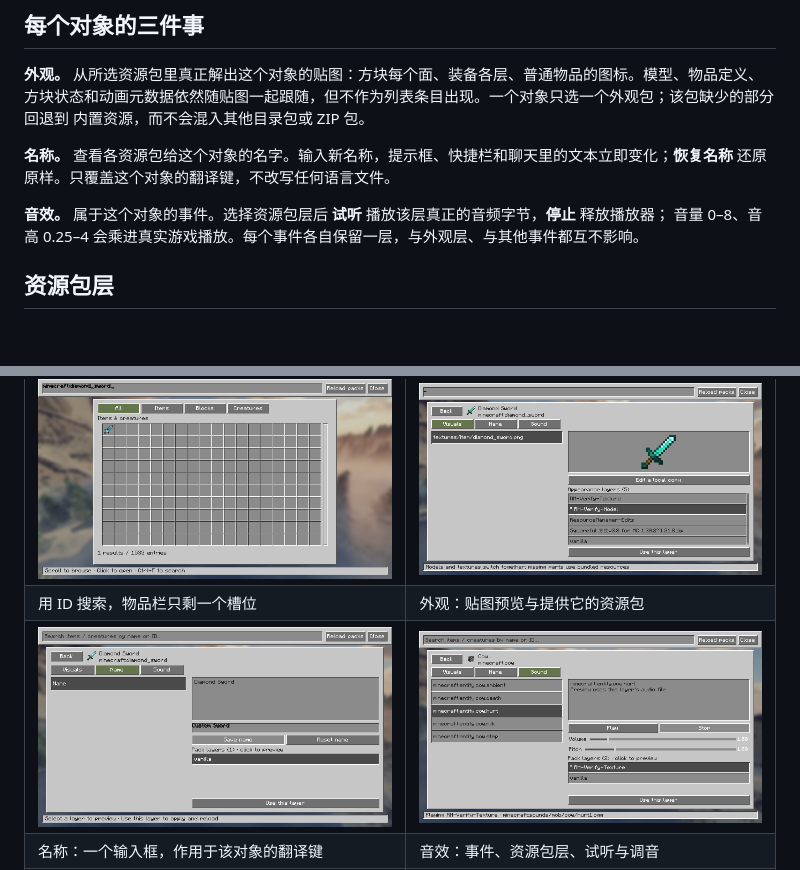
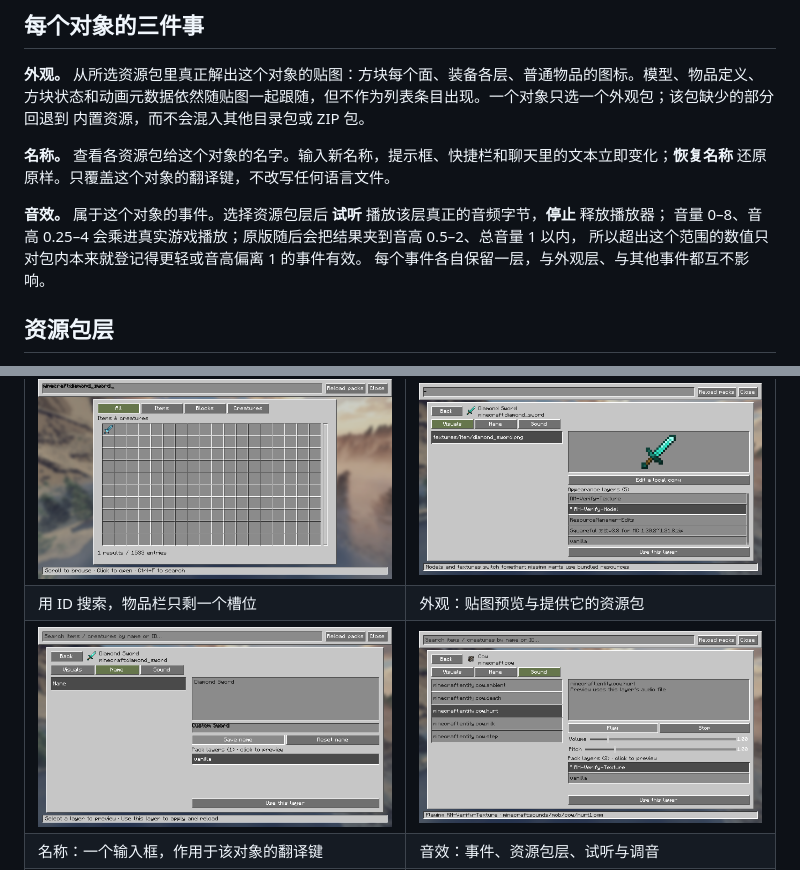
Before and after one commit to abelian2E47/ResourceManager, a Markdown page: README.zh_cn.md, 2 parts joined by grey strips. Rendered like a GitHub page; pictures changed too: docs/inventory-sound.png; blank space fills up the shorter version.

```diff
--- a/README.zh_cn.md
+++ b/README.zh_cn.md
@@ -17,7 +17,9 @@
 还原原样。只覆盖这个对象的翻译键，不改写任何语言文件。
 
 **音效。** 属于这个对象的事件。选择资源包层后 **试听** 播放该层真正的音频字节，**停止** 释放播放器；
-音量 0–8、音高 0.25–4 会乘进真实游戏播放。每个事件各自保留一层，与外观层、与其他事件都互不影响。
+音量 0–8、音高 0.25–4 会乘进真实游戏播放；原版随后会把结果夹到音高 0.5–2、总音量 1 以内，
+所以超出这个范围的数值只对包内本来就登记得更轻或音高偏离 1 的事件有效。
+每个事件各自保留一层，与外观层、与其他事件都互不影响。
 
 ## 资源包层
 
```
Also changed, not shown: README.md (+3 -2 lines), docs/INVENTORY.md (+3 -1 lines), 2 other files.
